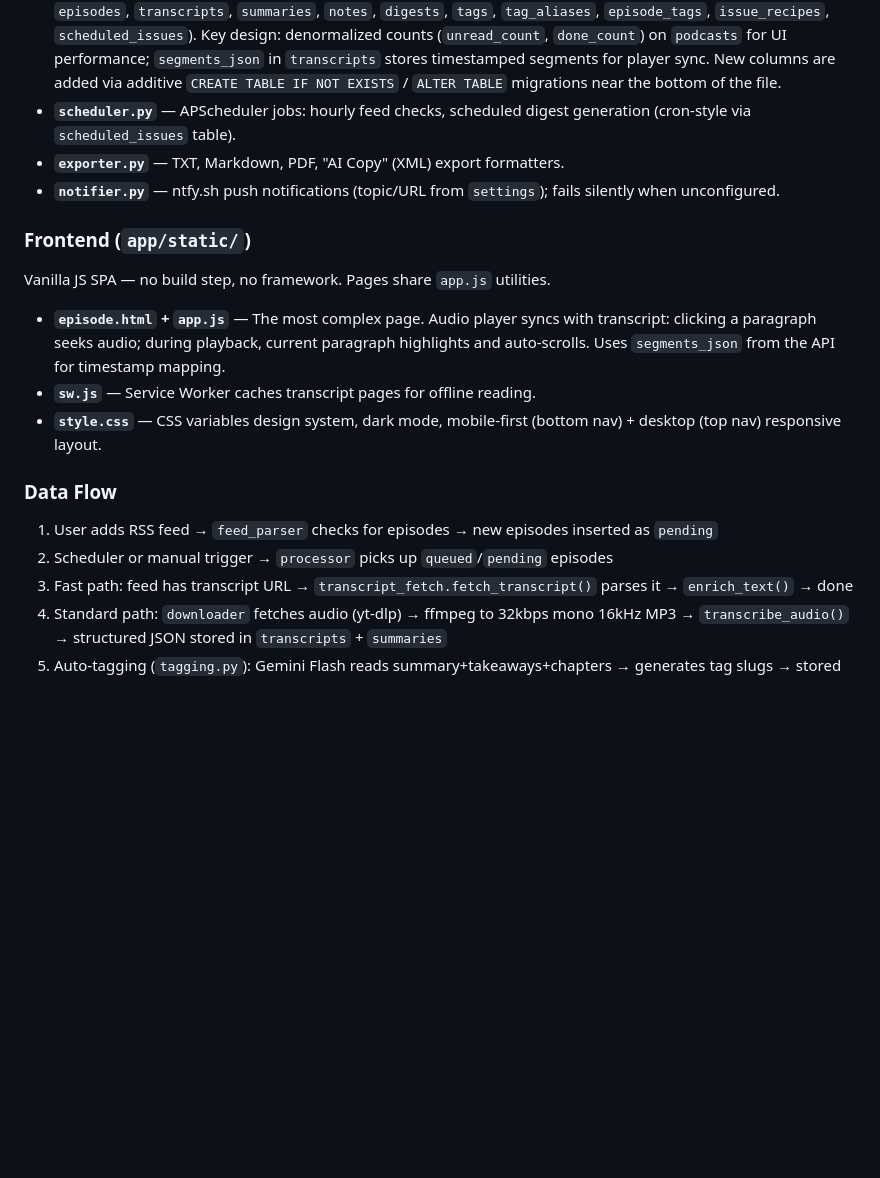
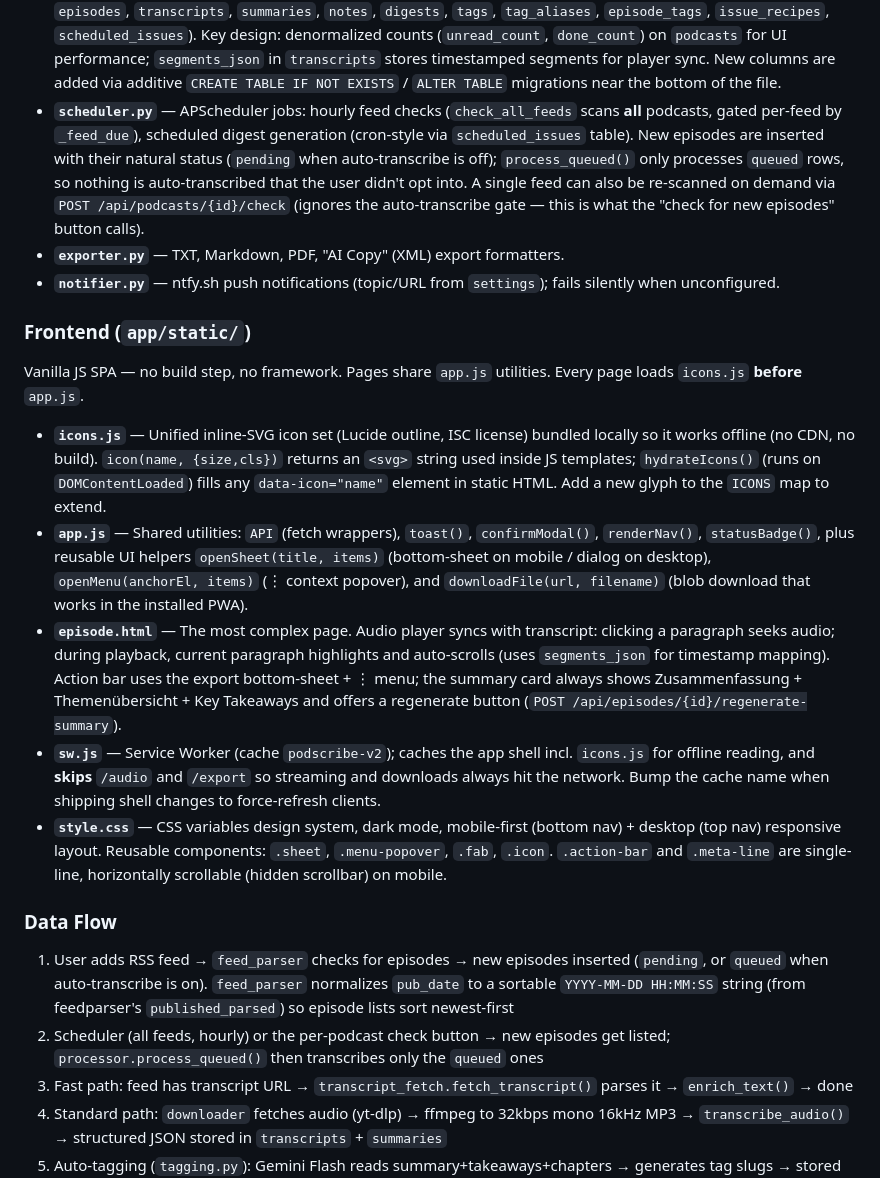
Before and after one commit to publicnevs/Podcast_transcriptor, a Markdown page: CLAUDE.md, the part around the change. Rendered like a GitHub page; blank space fills up the shorter version.

```diff
--- a/CLAUDE.md
+++ b/CLAUDE.md
@@ -48,22 +48,24 @@ There is no test suite — manual testing via the browser UI is the primary veri
 - **`feed_parser.py`** — RSS/OPML parsing, Spotify redirect resolution, Podcast Index `<podcast:transcript>` tag detection (decides whether the fast path applies).
 - **`tagging.py`** — Canonical topic tagging with alias-based de-dup: slugify → alias lookup → exact slug → fuzzy merge (`difflib`, threshold 0.82) → else create new tag. Writes `tags` / `tag_aliases` / `episode_tags`.
 - **`database.py`** — All SQLite queries via aiosqlite. Schema: 12 tables + FTS5 virtual table (`settings`, `podcasts`, `episodes`, `transcripts`, `summaries`, `notes`, `digests`, `tags`, `tag_aliases`, `episode_tags`, `issue_recipes`, `scheduled_issues`). Key design: denormalized counts (`unread_count`, `done_count`) on `podcasts` for UI performance; `segments_json` in `transcripts` stores timestamped segments for player sync. New columns are added via additive `CREATE TABLE IF NOT EXISTS` / `ALTER TABLE` migrations near the bottom of the file.
-- **`scheduler.py`** — APScheduler jobs: hourly feed checks, scheduled digest generation (cron-style via `scheduled_issues` table).
+- **`scheduler.py`** — APScheduler jobs: hourly feed checks (`check_all_feeds` scans **all** podcasts, gated per-feed by `_feed_due`), scheduled digest generation (cron-style via `scheduled_issues` table). New episodes are inserted with their natural status (`pending` when auto-transcribe is off); `process_queued()` only processes `queued` rows, so nothing is auto-transcribed that the user didn't opt into. A single feed can also be re-scanned on demand via `POST /api/podcasts/{id}/check` (ignores the auto-transcribe gate — this is what the "check for new episodes" button calls).
 - **`exporter.py`** — TXT, Markdown, PDF, "AI Copy" (XML) export formatters.
 - **`notifier.py`** — ntfy.sh push notifications (topic/URL from `settings`); fails silently when unconfigured.
 
 ### Frontend (`app/static/`)
 
-Vanilla JS SPA — no build step, no framework. Pages share `app.js` utilities.
+Vanilla JS SPA — no build step, no framework. Pages share `app.js` utilities. Every page loads `icons.js` **before** `app.js`.
 
-- **`episode.html` + `app.js`** — The most complex page. Audio player syncs with transcript: clicking a paragraph seeks audio; during playback, current paragraph highlights and auto-scrolls. Uses `segments_json` from the API for timestamp mapping.
-- **`sw.js`** — Service Worker caches transcript pages for offline reading.
-- **`style.css`** — CSS variables design system, dark mode, mobile-first (bottom nav) + desktop (top nav) responsive layout.
+- **`icons.js`** — Unified inline-SVG icon set (Lucide outline, ISC license) bundled locally so it works offline (no CDN, no build). `icon(name, {size,cls})` returns an `<svg>` string used inside JS templates; `hydrateIcons()` (runs on `DOMContentLoaded`) fills any `data-icon="name"` element in static HTML. Add a new glyph to the `ICONS` map to extend.
+- **`app.js`** — Shared utilities: `API` (fetch wrappers), `toast()`, `confirmModal()`, `renderNav()`, `statusBadge()`, plus reusable UI helpers `openSheet(title, items)` (bottom-sheet on mobile / dialog on desktop), `openMenu(anchorEl, items)` (⋮ context popover), and `downloadFile(url, filename)` (blob download that works in the installed PWA).
+- **`episode.html`** — The most complex page. Audio player syncs with transcript: clicking a paragraph seeks audio; during playback, current paragraph highlights and auto-scrolls (uses `segments_json` for timestamp mapping). Action bar uses the export bottom-sheet + ⋮ menu; the summary card always shows Zusammenfassung + Themenübersicht + Key Takeaways and offers a regenerate button (`POST /api/episodes/{id}/regenerate-summary`).
+- **`sw.js`** — Service Worker (cache `podscribe-v2`); caches the app shell incl. `icons.js` for offline reading, and **skips** `/audio` and `/export` so streaming and downloads always hit the network. Bump the cache name when shipping shell changes to force-refresh clients.
+- **`style.css`** — CSS variables design system, dark mode, mobile-first (bottom nav) + desktop (top nav) responsive layout. Reusable components: `.sheet`, `.menu-popover`, `.fab`, `.icon`. `.action-bar` and `.meta-line` are single-line, horizontally scrollable (hidden scrollbar) on mobile.
 
 ### Data Flow
 
-1. User adds RSS feed → `feed_parser` checks for episodes → new episodes inserted as `pending`
-2. Scheduler or manual trigger → `processor` picks up `queued`/`pending` episodes
+1. User adds RSS feed → `feed_parser` checks for episodes → new episodes inserted (`pending`, or `queued` when auto-transcribe is on). `feed_parser` normalizes `pub_date` to a sortable `YYYY-MM-DD HH:MM:SS` string (from feedparser's `published_parsed`) so episode lists sort newest-first
+2. Scheduler (all feeds, hourly) or the per-podcast check button → new episodes get listed; `processor.process_queued()` then transcribes only the `queued` ones
 3. Fast path: feed has transcript URL → `transcript_fetch.fetch_transcript()` parses it → `enrich_text()` → done
 4. Standard path: `downloader` fetches audio (yt-dlp) → ffmpeg to 32kbps mono 16kHz MP3 → `transcribe_audio()` → structured JSON stored in `transcripts` + `summaries`
 5. Auto-tagging (`tagging.py`): Gemini Flash reads summary+takeaways+chapters → generates tag slugs → stored in `tags` with alias dedup
```
Also changed, not shown: README.md (+28 -11 lines), SYNOLOGY_COMMANDS.md (+8 -1 lines).
